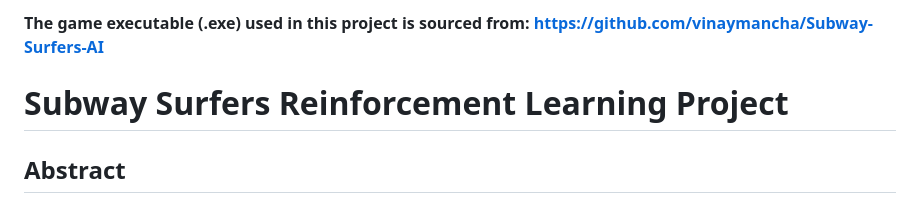
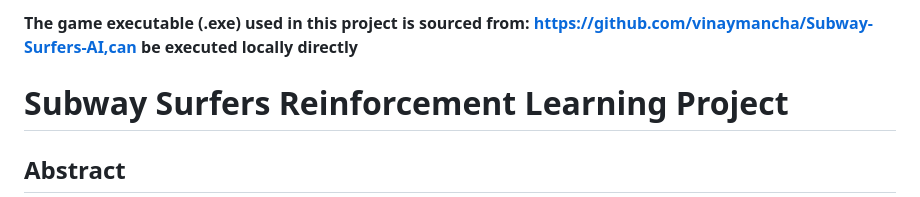
Before and after one commit to niukewyw/Subway-Surfers-Reinforcement-Learning, a Markdown page: README.md, the part around the change. Drawn GitHub-style.

```diff
--- a/README.md
+++ b/README.md
@@ -1,4 +1,4 @@
-**The game executable (.exe) used in this project is sourced from: https://github.com/vinaymancha/Subway-Surfers-AI**
+**The game executable (.exe) used in this project is sourced from: https://github.com/vinaymancha/Subway-Surfers-AI,can be executed locally directly**
 
 # **Subway Surfers Reinforcement Learning Project**
 
```
